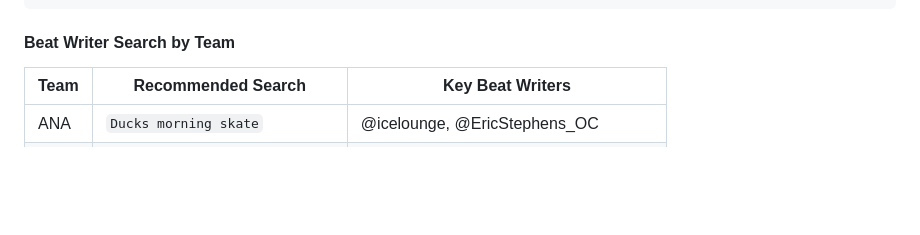
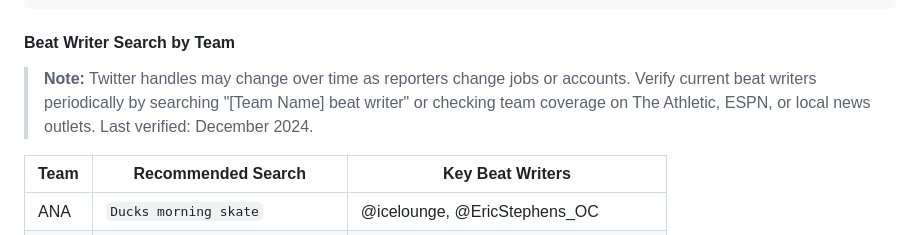
Before and after one commit to Bam082608/Sports-Betting, a Markdown page: protocols/APEXVIPER_GOALIE_CONFIRMATION.md, the part around the change. Rendered like a GitHub page; blank space fills up the shorter version.

Commit message:
Address code review feedback - clarify rule violations and add beat writer note
Co-authored-by: Bam082608 <217474455+Bam082608@users.noreply.github.com>

````diff
--- a/protocols/APEXVIPER_GOALIE_CONFIRMATION.md
+++ b/protocols/APEXVIPER_GOALIE_CONFIRMATION.md
@@ -79,6 +79,8 @@ Notes: ____________________________________________
 ```
 
 #### Beat Writer Search by Team
+
+> **Note:** Twitter handles may change over time as reporters change jobs or accounts. Verify current beat writers periodically by searching "[Team Name] beat writer" or checking team coverage on The Athletic, ESPN, or local news outlets. Last verified: December 2024.
 
 | Team | Recommended Search | Key Beat Writers |
 |------|-------------------|------------------|
````
Also changed, not shown: protocols/APEXVIPER_PORTFOLIO_RULES.md (+4 -4 lines), tracking/weekly-roundup-template.md (+1 -1 lines).
